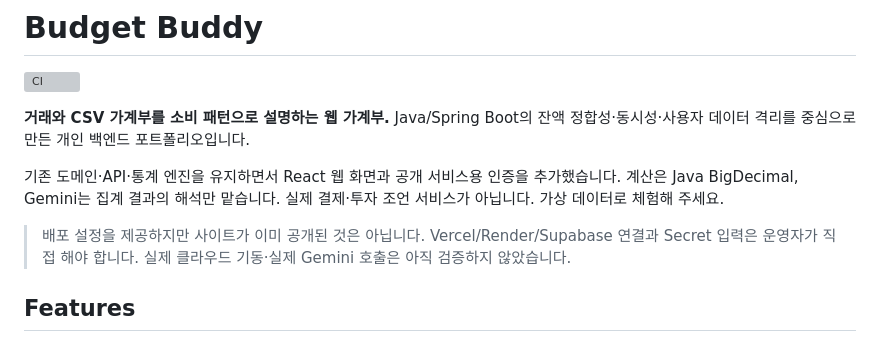
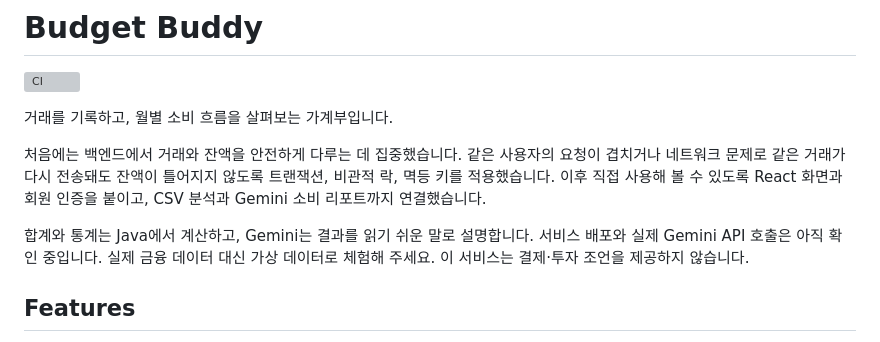
Before and after one commit to cheerio31608/budget-buddy-portfolio, a Markdown page: README.md, the part around the change. Rendered like a GitHub page; grey boxes are pictures that could not be loaded.

Commit message:
Make project introduction more personal

```diff
--- a/README.md
+++ b/README.md
@@ -2,11 +2,11 @@
 
 [![CI](https://github.com/cheerio31608/budget-buddy-portfolio/actions/workflows/ci.yml/badge.svg)](https://github.com/cheerio31608/budget-buddy-portfolio/actions/workflows/ci.yml)
 
-**거래와 CSV 가계부를 소비 패턴으로 설명하는 웹 가계부.** Java/Spring Boot의 잔액 정합성·동시성·사용자 데이터 격리를 중심으로 만든 개인 백엔드 포트폴리오입니다.
+거래를 기록하고, 월별 소비 흐름을 살펴보는 가계부입니다.
 
-기존 도메인·API·통계 엔진을 유지하면서 React 웹 화면과 공개 서비스용 인증을 추가했습니다. 계산은 Java BigDecimal, Gemini는 집계 결과의 해석만 맡습니다. 실제 결제·투자 조언 서비스가 아닙니다. 가상 데이터로 체험해 주세요.
+처음에는 백엔드에서 거래와 잔액을 안전하게 다루는 데 집중했습니다. 같은 사용자의 요청이 겹치거나 네트워크 문제로 같은 거래가 다시 전송돼도 잔액이 틀어지지 않도록 트랜잭션, 비관적 락, 멱등 키를 적용했습니다. 이후 직접 사용해 볼 수 있도록 React 화면과 회원 인증을 붙이고, CSV 분석과 Gemini 소비 리포트까지 연결했습니다.
 
-> 배포 설정을 제공하지만 사이트가 이미 공개된 것은 아닙니다. Vercel/Render/Supabase 연결과 Secret 입력은 운영자가 직접 해야 합니다. 실제 클라우드 기동·실제 Gemini 호출은 아직 검증하지 않았습니다.
+합계와 통계는 Java에서 계산하고, Gemini는 결과를 읽기 쉬운 말로 설명합니다. 서비스 배포와 실제 Gemini API 호출은 아직 확인 중입니다. 실제 금융 데이터 대신 가상 데이터로 체험해 주세요. 이 서비스는 결제·투자 조언을 제공하지 않습니다.
 
 ## Features
 
```
